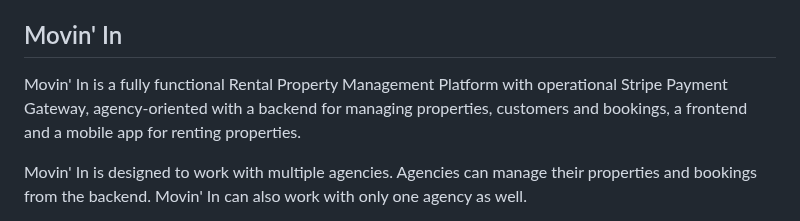
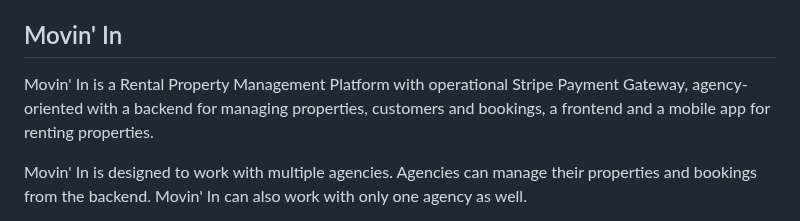
Before and after one commit to aelassas/movinin, a Markdown page: README.md, the part around the change. GitHub-like rendering.

```diff
--- a/README.md
+++ b/README.md
@@ -6,7 +6,7 @@ As of 30<sup>th</sup> April 2024, Stripe Payment Gateway integration was success
 
 ## Movin' In
 
-Movin' In is a fully functional Rental Property Management Platform with operational Stripe Payment Gateway, agency-oriented with a backend for managing properties, customers and bookings, a frontend and a mobile app for renting properties.
+Movin' In is a Rental Property Management Platform with operational Stripe Payment Gateway, agency-oriented with a backend for managing properties, customers and bookings, a frontend and a mobile app for renting properties.
 
 Movin' In is designed to work with multiple agencies. Agencies can manage their properties and bookings from the backend. Movin' In can also work with only one agency as well.
 
```
